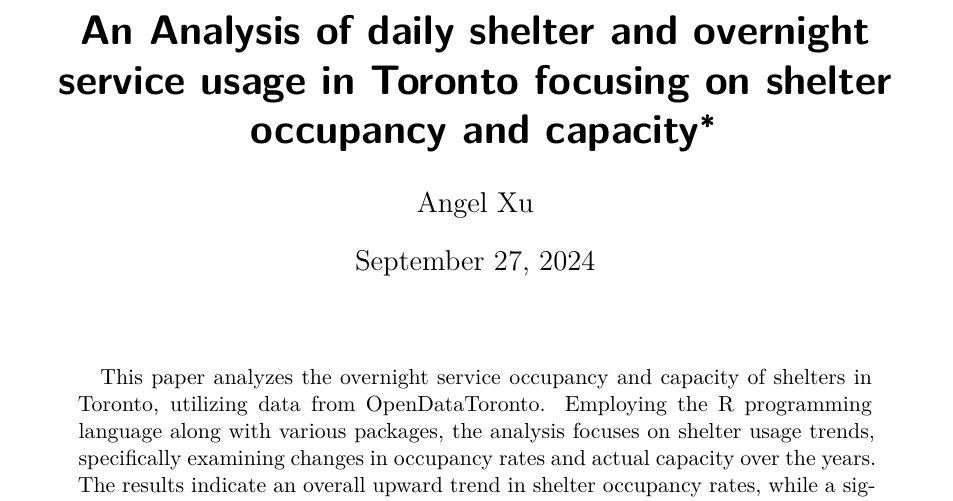
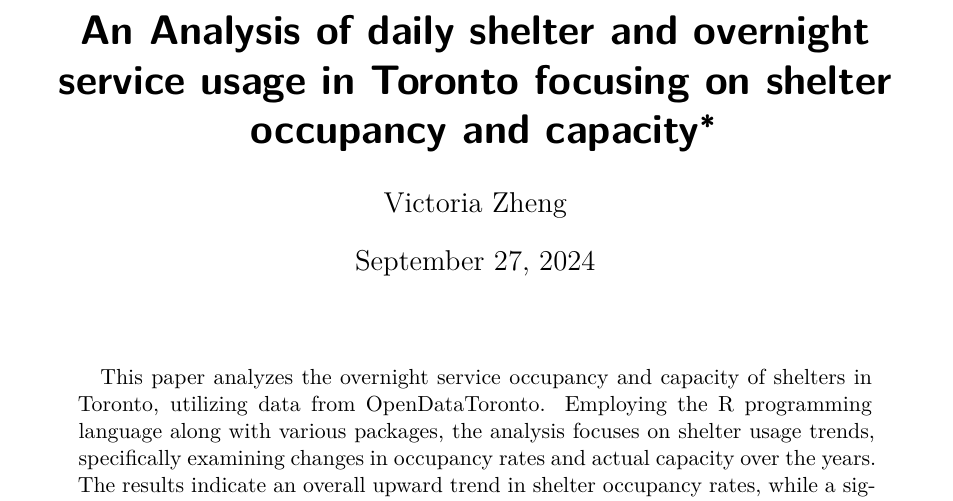
Before and after one commit to Anjojoo/OpenDataToronto_Analysis, a Quarto document (paper/paper.qmd): part of page 1 of 8, cut so that both start at the same text. Rendered offline with R 4.5, knitr and Pandoc in place of Quarto, then LaTeX, with nearby package versions; some code elsewhere in the file could not run offline.

Commit message:
Final Revision

```diff
--- a/paper/paper.qmd
+++ b/paper/paper.qmd
@@ -1,7 +1,7 @@
 ---
 title: "An Analysis of daily shelter and overnight service usage in Toronto focusing on shelter occupancy and capacity"
 author:
-  - "Angel Xu"
+  - "Victoria Zheng"
 thanks: "Code and data are available at: https://github.com/Anjojoo/Toronto-Overnight-Servive-Occupancy-Capacity."
 date: today
 date-format: long
```
Also changed, not shown: scripts/00-simulate_data.R (+1 -1 lines), scripts/01-download_data.R (+2 -2 lines), scripts/02-data_cleaning.R (+2 -2 lines), scripts/03-test_data.R (+2 -2 lines).
